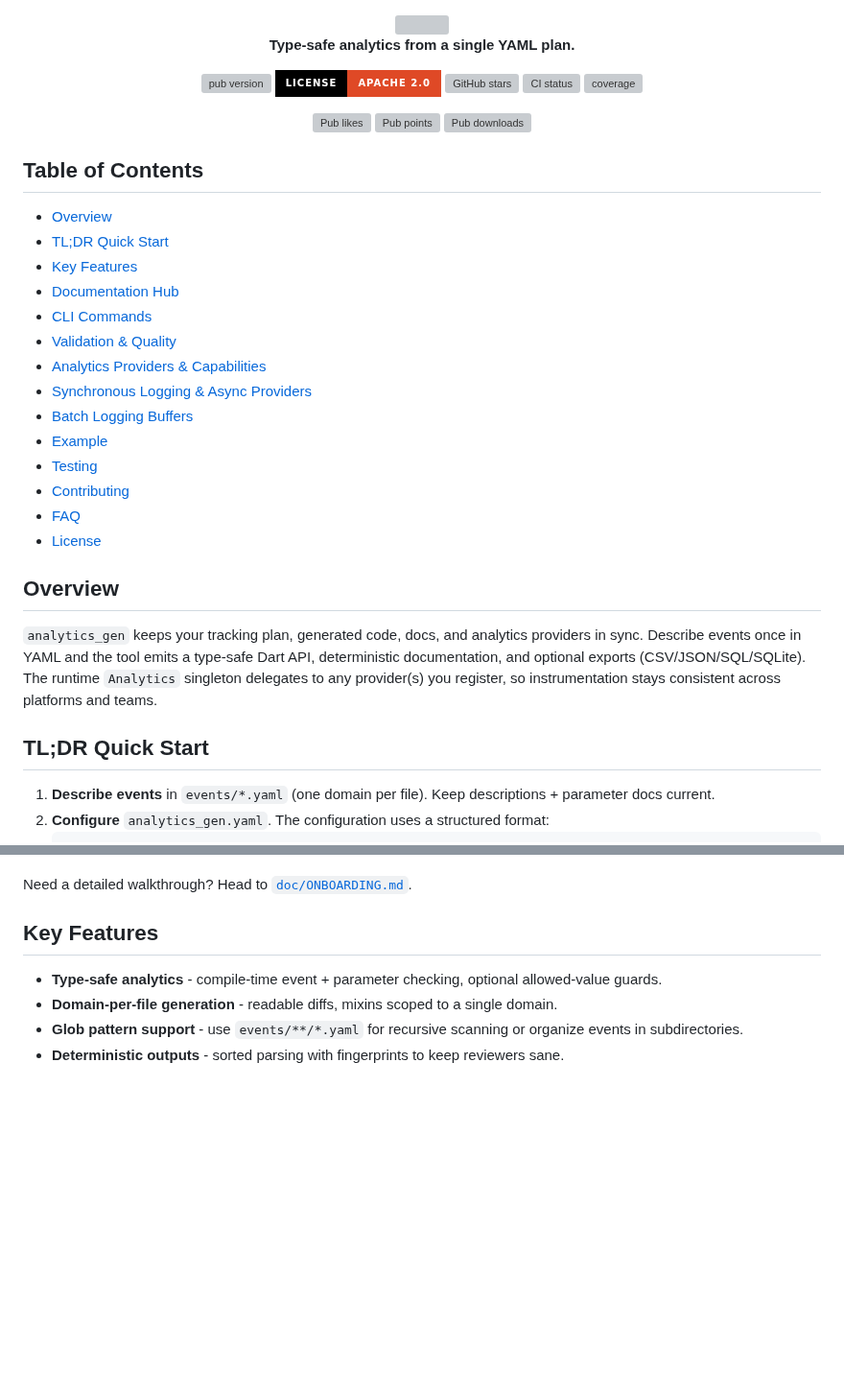
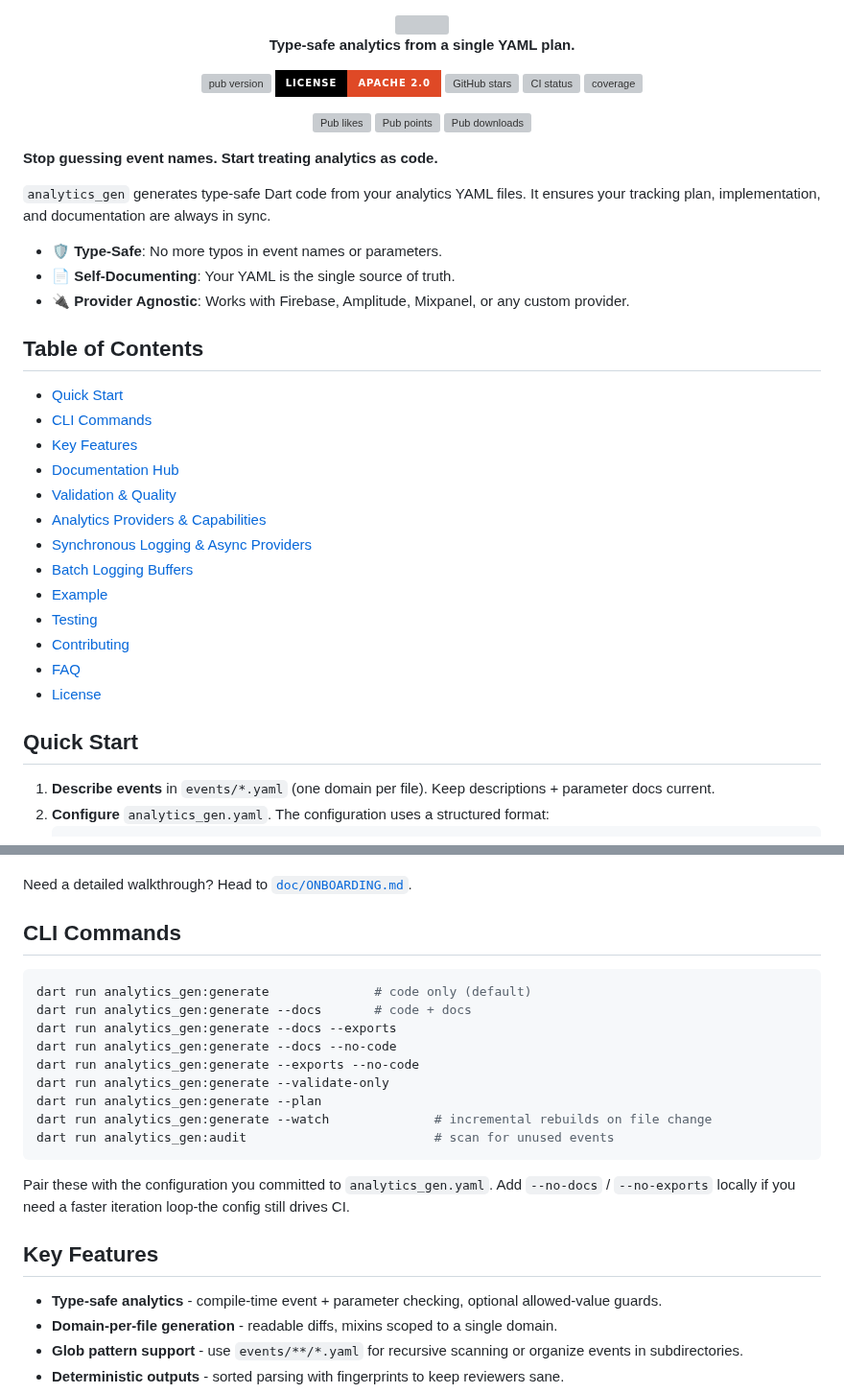
Before and after one commit to yelmuratoff/analytics_gen, a Markdown page: README.md, 2 parts joined by grey strips. Shown at 96% size. Drawn GitHub-style; badges without logos; blank space fills up the shorter version; grey boxes are pictures that could not be loaded.

Commit message:
@d update README to enhance clarity and structure of analytics_gen documentation

````diff
--- a/README.md
+++ b/README.md
@@ -34,13 +34,20 @@
   </p>
 </div>
 
+**Stop guessing event names. Start treating analytics as code.**
+
+`analytics_gen` generates type-safe Dart code from your analytics YAML files. It ensures your tracking plan, implementation, and documentation are always in sync.
+
+- 🛡️ **Type-Safe**: No more typos in event names or parameters.
+- 📄 **Self-Documenting**: Your YAML is the single source of truth.
+- 🔌 **Provider Agnostic**: Works with Firebase, Amplitude, Mixpanel, or any custom provider.
+
 ## Table of Contents
 
-- [Overview](#overview)
-- [TL;DR Quick Start](#tldr-quick-start)
+- [Quick Start](#quick-start)
+- [CLI Commands](#cli-commands)
 - [Key Features](#key-features)
 - [Documentation Hub](#documentation-hub)
-- [CLI Commands](#cli-commands)
 - [Validation & Quality](#validation--quality)
 - [Analytics Providers & Capabilities](#analytics-providers--capabilities)
 - [Synchronous Logging & Async Providers](#synchronous-logging--async-providers)
@@ -51,11 +58,7 @@
 - [FAQ](#faq)
 - [License](#license)
 
-## Overview
-
-`analytics_gen` keeps your tracking plan, generated code, docs, and analytics providers in sync. Describe events once in YAML and the tool emits a type-safe Dart API, deterministic documentation, and optional exports (CSV/JSON/SQL/SQLite). The runtime `Analytics` singleton delegates to any provider(s) you register, so instrumentation stays consistent across platforms and teams.
-
-## TL;DR Quick Start
+## Quick Start
 
 1. **Describe events** in `events/*.yaml` (one domain per file). Keep descriptions + parameter docs current.
 2. **Configure** `analytics_gen.yaml`. The configuration uses a structured format:
@@ -74,6 +77,22 @@
 5. **Review diffs** for generated Dart, docs, and exports during PRs-treat them as production code.
 
 Need a detailed walkthrough? Head to [`doc/ONBOARDING.md`](https://github.com/yelmuratoff/analytics_gen/blob/main/doc/ONBOARDING.md).
+
+## CLI Commands
+
+```bash
+dart run analytics_gen:generate              # code only (default)
+dart run analytics_gen:generate --docs       # code + docs
+dart run analytics_gen:generate --docs --exports
+dart run analytics_gen:generate --docs --no-code
+dart run analytics_gen:generate --exports --no-code
+dart run analytics_gen:generate --validate-only
+dart run analytics_gen:generate --plan
+dart run analytics_gen:generate --watch              # incremental rebuilds on file change
+dart run analytics_gen:audit                         # scan for unused events
+```
+
+Pair these with the configuration you committed to `analytics_gen.yaml`. Add `--no-docs` / `--no-exports` locally if you need a faster iteration loop-the config still drives CI.
 
 ## Key Features
 
````
Also changed, not shown: other parts of README.md (+1 -17 lines), CHANGELOG.md (+3 -0 lines).
